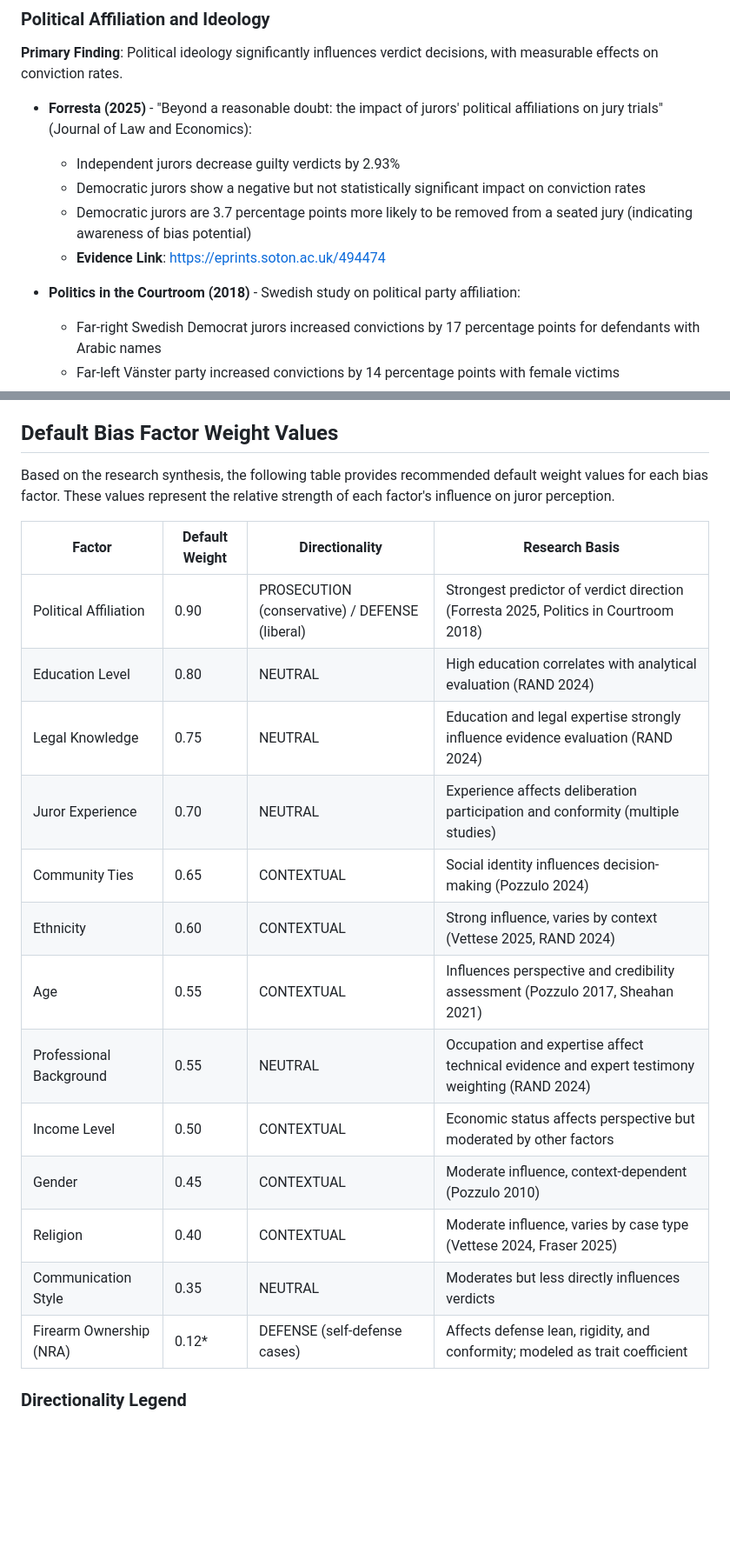
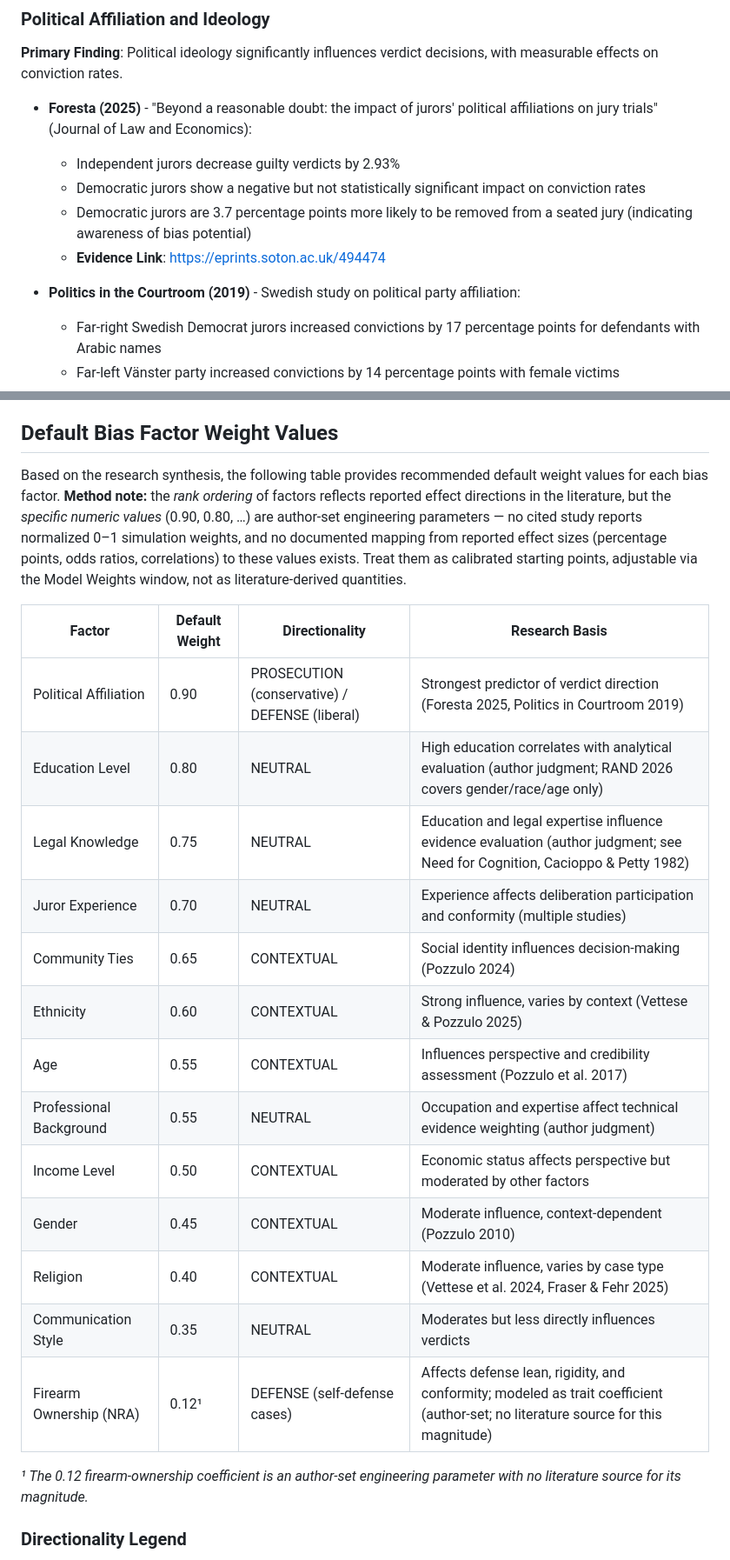
Before and after one commit to Fibinachi/Verdict, a Markdown page: docs/JurorBiasResearch.md, 2 parts joined by grey strips. Shown at 87% size. GitHub-like rendering; blank space fills up the shorter version.

```diff
--- a/docs/JurorBiasResearch.md
+++ b/docs/JurorBiasResearch.md
@@ -10,13 +10,13 @@ This document summarizes peer-reviewed research on how demographic and psycholog
 
 **Primary Finding**: Political ideology significantly influences verdict decisions, with measurable effects on conviction rates.
 
-- **Forresta (2025)** - "Beyond a reasonable doubt: the impact of jurors' political affiliations on jury trials" (Journal of Law and Economics):
+- **Foresta (2025)** - "Beyond a reasonable doubt: the impact of jurors' political affiliations on jury trials" (Journal of Law and Economics):
   - Independent jurors decrease guilty verdicts by 2.93%
   - Democratic jurors show a negative but not statistically significant impact on conviction rates
   - Democratic jurors are 3.7 percentage points more likely to be removed from a seated jury (indicating awareness of bias potential)
   - **Evidence Link**: https://eprints.soton.ac.uk/494474
 
-- **Politics in the Courtroom (2018)** - Swedish study on political party affiliation:
+- **Politics in the Courtroom (2019)** - Swedish study on political party affiliation:
   - Far-right Swedish Democrat jurors increased convictions by 17 percentage points for defendants with Arabic names
   - Far-left Vänster party increased convictions by 14 percentage points with female victims
   - **Evidence Link**: https://academic.oup.com/jeea/article/17/3/834/4981454
@@ -105,23 +105,25 @@ This document summarizes peer-reviewed research on how demographic and psycholog
 
 ## Default Bias Factor Weight Values
 
-Based on the research synthesis, the following table provides recommended default weight values for each bias factor. These values represent the relative strength of each factor's influence on juror perception.
+Based on the research synthesis, the following table provides recommended default weight values for each bias factor. **Method note:** the *rank ordering* of factors reflects reported effect directions in the literature, but the *specific numeric values* (0.90, 0.80, …) are author-set engineering parameters — no cited study reports normalized 0–1 simulation weights, and no documented mapping from reported effect sizes (percentage points, odds ratios, correlations) to these values exists. Treat them as calibrated starting points, adjustable via the Model Weights window, not as literature-derived quantities.
 
 | Factor | Default Weight | Directionality | Research Basis |
 |--------|---------------|---------------|----------------|
-| Political Affiliation | 0.90 | PROSECUTION (conservative) / DEFENSE (liberal) | Strongest predictor of verdict direction (Forresta 2025, Politics in Courtroom 2018) |
-| Education Level | 0.80 | NEUTRAL | High education correlates with analytical evaluation (RAND 2024) |
-| Legal Knowledge | 0.75 | NEUTRAL | Education and legal expertise strongly influence evidence evaluation (RAND 2024) |
+| Political Affiliation | 0.90 | PROSECUTION (conservative) / DEFENSE (liberal) | Strongest predictor of verdict direction (Foresta 2025, Politics in Courtroom 2019) |
+| Education Level | 0.80 | NEUTRAL | High education correlates with analytical evaluation (author judgment; RAND 2026 covers gender/race/age only) |
+| Legal Knowledge | 0.75 | NEUTRAL | Education and legal expertise influence evidence evaluation (author judgment; see Need for Cognition, Cacioppo & Petty 1982) |
 | Juror Experience | 0.70 | NEUTRAL | Experience affects deliberation participation and conformity (multiple studies) |
 | Community Ties | 0.65 | CONTEXTUAL | Social identity influences decision-making (Pozzulo 2024) |
-| Ethnicity | 0.60 | CONTEXTUAL | Strong influence, varies by context (Vettese 2025, RAND 2024) |
-| Age | 0.55 | CONTEXTUAL | Influences perspective and credibility assessment (Pozzulo 2017, Sheahan 2021) |
-| Professional Background | 0.55 | NEUTRAL | Occupation and expertise affect technical evidence and expert testimony weighting (RAND 2024) |
+| Ethnicity | 0.60 | CONTEXTUAL | Strong influence, varies by context (Vettese & Pozzulo 2025) |
+| Age | 0.55 | CONTEXTUAL | Influences perspective and credibility assessment (Pozzulo et al. 2017) |
+| Professional Background | 0.55 | NEUTRAL | Occupation and expertise affect technical evidence weighting (author judgment) |
 | Income Level | 0.50 | CONTEXTUAL | Economic status affects perspective but moderated by other factors |
 | Gender | 0.45 | CONTEXTUAL | Moderate influence, context-dependent (Pozzulo 2010) |
-| Religion | 0.40 | CONTEXTUAL | Moderate influence, varies by case type (Vettese 2024, Fraser 2025) |
+| Religion | 0.40 | CONTEXTUAL | Moderate influence, varies by case type (Vettese et al. 2024, Fraser & Fehr 2025) |
 | Communication Style | 0.35 | NEUTRAL | Moderates but less directly influences verdicts |
-| Firearm Ownership (NRA) | 0.12* | DEFENSE (self-defense cases) | Affects defense lean, rigidity, and conformity; modeled as trait coefficient |
+| Firearm Ownership (NRA) | 0.12¹ | DEFENSE (self-defense cases) | Affects defense lean, rigidity, and conformity; modeled as trait coefficient (author-set; no literature source for this magnitude) |
+
+*¹ The 0.12 firearm-ownership coefficient is an author-set engineering parameter with no literature source for its magnitude.*
 
 ### Directionality Legend
 
```
Also changed, not shown: other parts of docs/JurorBiasResearch.md (+20 -17 lines).
